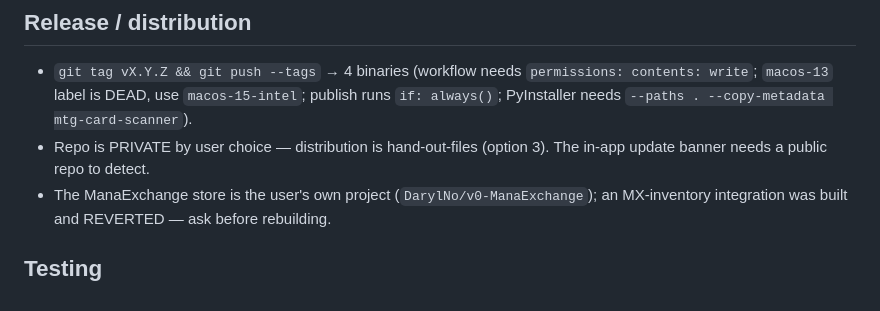
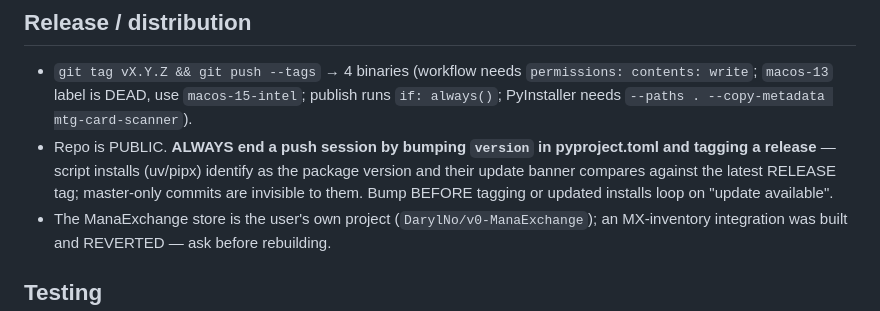
Before and after one commit to DarylNo/CardScanner, a Markdown page: CLAUDE.md, the part around the change. GitHub-like rendering.

Commit message:
CLAUDE.md: release policy — always tag a release when pushing
Co-Authored-By: Claude Opus 4.8 <noreply@anthropic.com>
Claude-Session: https://claude.ai/code/session_01JMQyeGAM8DGgPk8oF6UhHp

```diff
--- a/CLAUDE.md
+++ b/CLAUDE.md
@@ -111,8 +111,11 @@ every field a row renders MUST be in its signature or edits go stale.
   `permissions: contents: write`; `macos-13` label is DEAD, use
   `macos-15-intel`; publish runs `if: always()`; PyInstaller needs
   `--paths . --copy-metadata mtg-card-scanner`).
-- Repo is PRIVATE by user choice — distribution is hand-out-files (option 3).
-  The in-app update banner needs a public repo to detect.
+- Repo is PUBLIC. **ALWAYS end a push session by bumping `version` in
+  pyproject.toml and tagging a release** — script installs (uv/pipx)
+  identify as the package version and their update banner compares against
+  the latest RELEASE tag; master-only commits are invisible to them.
+  Bump BEFORE tagging or updated installs loop on "update available".
 - The ManaExchange store is the user's own project (`DarylNo/v0-ManaExchange`);
   an MX-inventory integration was built and REVERTED — ask before rebuilding.
 
```
